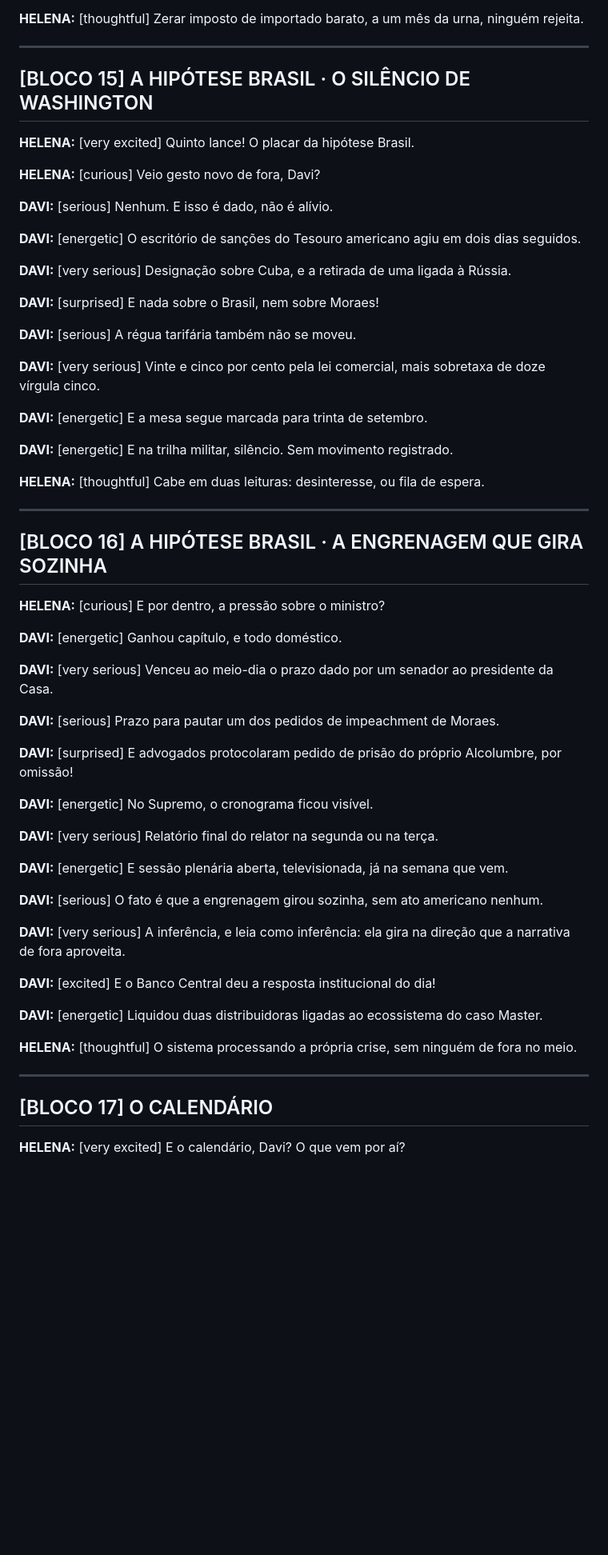
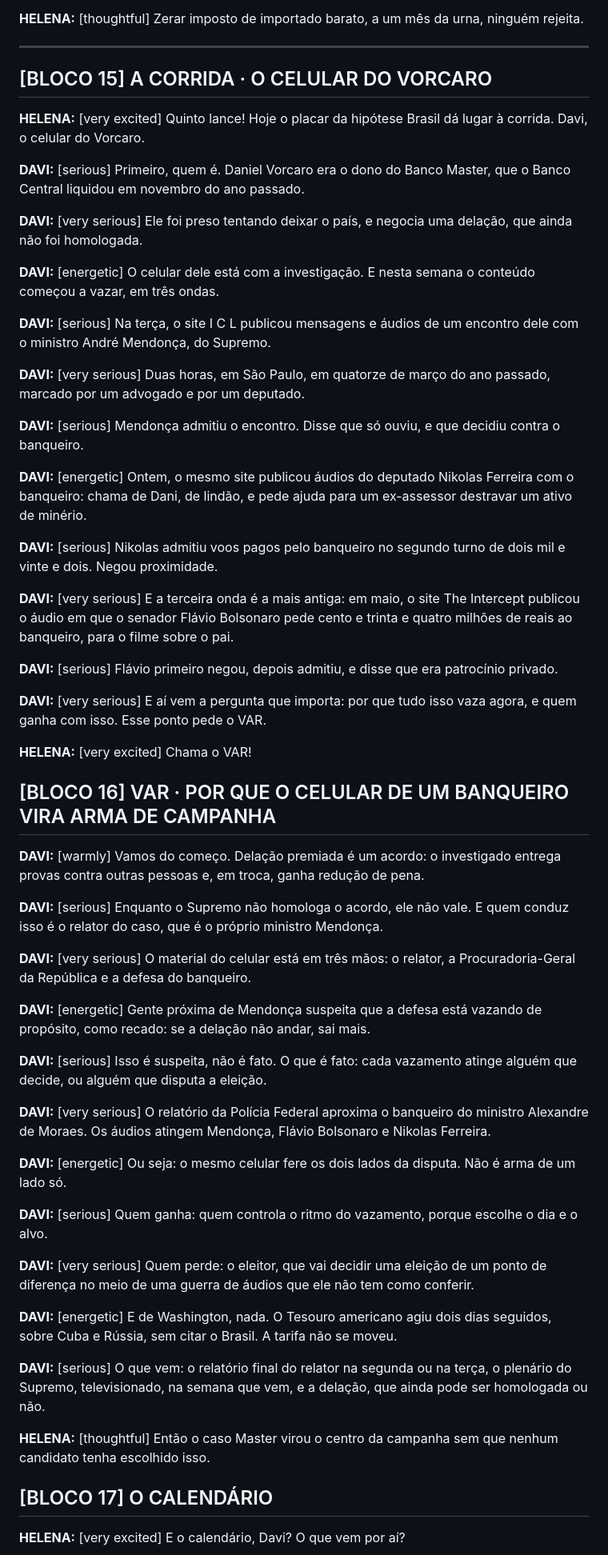
Before and after one commit to galiciaeducacao/compasso-podcast, a Markdown page: roteiros/2026-09-04.md, the part around one of its changes. Shown at 80% size. Drawn GitHub-style; blank space fills up the shorter version.

Commit message:
04/09: o quinto lance vira A corrida, o celular do Vorcaro, com VAR
Decisao do Paulo em 03/09 a noite. A apuracao do dia no site nao registrou os
vazamentos do celular do Vorcaro (encontro com Mendonca, audios de Nikolas, e a
suspeita de que a defesa vaza o audio de Flavio para pressionar a delacao), e o
roteiro, fiel a fonte, gastou o quinto lance no silencio de Washington. Pela regra
de 01/09, sem gesto americano novo o slot e da corrida, e a corrida do dia era essa.

Blocos 15 e 16 reescritos no padrao novo (o Davi conta inteiro, VAR em bloco
proprio explicando delacao e quem ganha com o vazamento), escalacao, titulo e
resumo ajustados, fontes no rodape. O episodio 8 sera regravado por cima.

Co-Authored-By: Claude Fable 5.1 <noreply@anthropic.com>

```diff
--- a/roteiros/2026-09-04.md
+++ b/roteiros/2026-09-04.md
@@ -487,61 +487,59 @@ HELENA (âncora) · DAVI (analista)
 
 ---
 
-## [BLOCO 15] A HIPÓTESE BRASIL · O SILÊNCIO DE WASHINGTON
+## [BLOCO 15] A CORRIDA · O CELULAR DO VORCARO
 
-**HELENA:** [very excited] Quinto lance! O placar da hipótese Brasil.
+**HELENA:** [very excited] Quinto lance! Hoje o placar da hipótese Brasil dá lugar à corrida. Davi, o celular do Vorcaro.
 
-**HELENA:** [curious] Veio gesto novo de fora, Davi?
+**DAVI:** [serious] Primeiro, quem é. Daniel Vorcaro era o dono do Banco Master, que o Banco Central liquidou em novembro do ano passado.
 
-**DAVI:** [serious] Nenhum. E isso é dado, não é alívio.
+**DAVI:** [very serious] Ele foi preso tentando deixar o país, e negocia uma delação, que ainda não foi homologada.
 
-**DAVI:** [energetic] O escritório de sanções do Tesouro americano agiu em dois dias seguidos.
+**DAVI:** [energetic] O celular dele está com a investigação. E nesta semana o conteúdo começou a vazar, em três ondas.
 
-**DAVI:** [very serious] Designação sobre Cuba, e a retirada de uma ligada à Rússia.
+**DAVI:** [serious] Na terça, o site I C L publicou mensagens e áudios de um encontro dele com o ministro André Mendonça, do Supremo.
 
-**DAVI:** [surprised] E nada sobre o Brasil, nem sobre Moraes!
+**DAVI:** [very serious] Duas horas, em São Paulo, em quatorze de março do ano passado, marcado por um advogado e por um deputado.
 
-**DAVI:** [serious] A régua tarifária também não se moveu.
+**DAVI:** [serious] Mendonça admitiu o encontro. Disse que só ouviu, e que decidiu contra o banqueiro.
 
-**DAVI:** [very serious] Vinte e cinco por cento pela lei comercial, mais sobretaxa de doze vírgula cinco.
+**DAVI:** [energetic] Ontem, o mesmo site publicou áudios do deputado Nikolas Ferreira com o banqueiro: chama de Dani, de lindão, e pede ajuda para um ex-assessor destravar um ativo de minério.
 
-**DAVI:** [energetic] E a mesa segue marcada para trinta de setembro.
+**DAVI:** [serious] Nikolas admitiu voos pagos pelo banqueiro no segundo turno de dois mil e vinte e dois. Negou proximidade.
 
-**DAVI:** [energetic] E na trilha militar, silêncio. Sem movimento registrado.
+**DAVI:** [very serious] E a terceira onda é a mais antiga: em maio, o site The Intercept publicou o áudio em que o senador Flávio Bolsonaro pede cento e trinta e quatro milhões de reais ao banqueiro, para o filme sobre o pai.
 
-**HELENA:** [thoughtful] Cabe em duas leituras: desinteresse, ou fila de espera.
+**DAVI:** [serious] Flávio primeiro negou, depois admitiu, e disse que era patrocínio privado.
 
----
+**DAVI:** [very serious] E aí vem a pergunta que importa: por que tudo isso vaza agora, e quem ganha com isso. Esse ponto pede o VAR.
 
-## [BLOCO 16] A HIPÓTESE BRASIL · A ENGRENAGEM QUE GIRA SOZINHA
+**HELENA:** [very excited] Chama o VAR!
 
-**HELENA:** [curious] E por dentro, a pressão sobre o ministro?
+## [BLOCO 16] VAR · POR QUE O CELULAR DE UM BANQUEIRO VIRA ARMA DE CAMPANHA
 
-**DAVI:** [energetic] Ganhou capítulo, e todo doméstico.
+**DAVI:** [warmly] Vamos do começo. Delação premiada é um acordo: o investigado entrega provas contra outras pessoas e, em troca, ganha redução de pena.
 
-**DAVI:** [very serious] Venceu ao meio-dia o prazo dado por um senador ao presidente da Casa.
+**DAVI:** [serious] Enquanto o Supremo não homologa o acordo, ele não vale. E quem conduz isso é o relator do caso, que é o próprio ministro Mendonça.
 
-**DAVI:** [serious] Prazo para pautar um dos pedidos de impeachment de Moraes.
+**DAVI:** [very serious] O material do celular está em três mãos: o relator, a Procuradoria-Geral da República e a defesa do banqueiro.
 
-**DAVI:** [surprised] E advogados protocolaram pedido de prisão do próprio Alcolumbre, por omissão!
+**DAVI:** [energetic] Gente próxima de Mendonça suspeita que a defesa está vazando de propósito, como recado: se a delação não andar, sai mais.
 
-**DAVI:** [energetic] No Supremo, o cronograma ficou visível.
+**DAVI:** [serious] Isso é suspeita, não é fato. O que é fato: cada vazamento atinge alguém que decide, ou alguém que disputa a eleição.
 
-**DAVI:** [very serious] Relatório final do relator na segunda ou na terça.
+**DAVI:** [very serious] O relatório da Polícia Federal aproxima o banqueiro do ministro Alexandre de Moraes. Os áudios atingem Mendonça, Flávio Bolsonaro e Nikolas Ferreira.
 
-**DAVI:** [energetic] E sessão plenária aberta, televisionada, já na semana que vem.
+**DAVI:** [energetic] Ou seja: o mesmo celular fere os dois lados da disputa. Não é arma de um lado só.
 
-**DAVI:** [serious] O fato é que a engrenagem girou sozinha, sem ato americano nenhum.
+**DAVI:** [serious] Quem ganha: quem controla o ritmo do vazamento, porque escolhe o dia e o alvo.
 
-**DAVI:** [very serious] A inferência, e leia como inferência: ela gira na direção que a narrativa de fora aproveita.
+**DAVI:** [very serious] Quem perde: o eleitor, que vai decidir uma eleição de um ponto de diferença no meio de uma guerra de áudios que ele não tem como conferir.
 
-**DAVI:** [excited] E o Banco Central deu a resposta institucional do dia!
+**DAVI:** [energetic] E de Washington, nada. O Tesouro americano agiu dois dias seguidos, sobre Cuba e Rússia, sem citar o Brasil. A tarifa não se moveu.
 
-**DAVI:** [energetic] Liquidou duas distribuidoras ligadas ao ecossistema do caso Master.
+**DAVI:** [serious] O que vem: o relatório final do relator na segunda ou na terça, o plenário do Supremo, televisionado, na semana que vem, e a delação, que ainda pode ser homologada ou não.
 
-**HELENA:** [thoughtful] O sistema processando a própria crise, sem ninguém de fora no meio.
-
----
+**HELENA:** [thoughtful] Então o caso Master virou o centro da campanha sem que nenhum candidato tenha escolhido isso.
 
 ## [BLOCO 17] O CALENDÁRIO
 
```
Also changed, not shown: other parts of roteiros/2026-09-04.md (+11 -3 lines).
